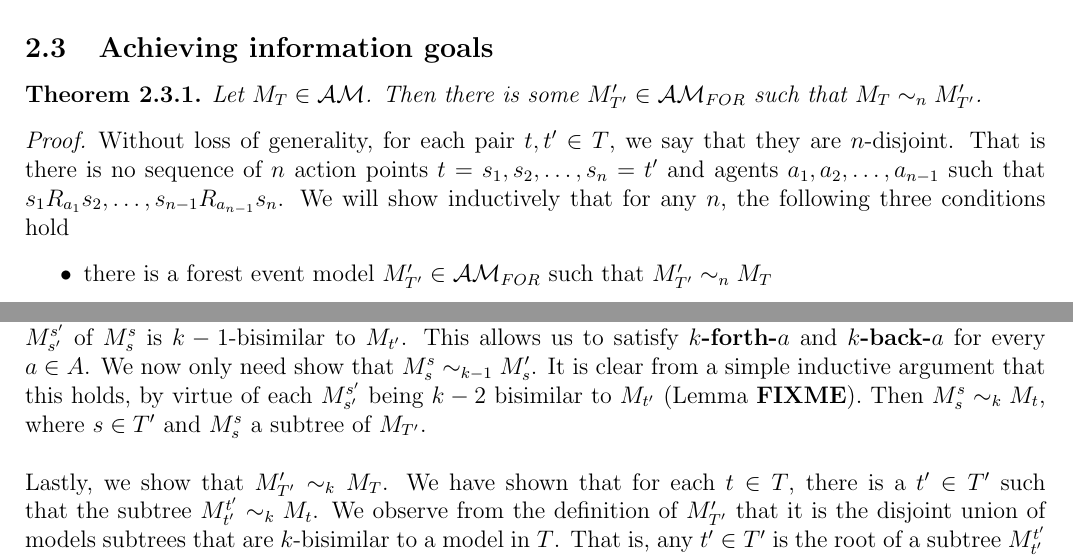
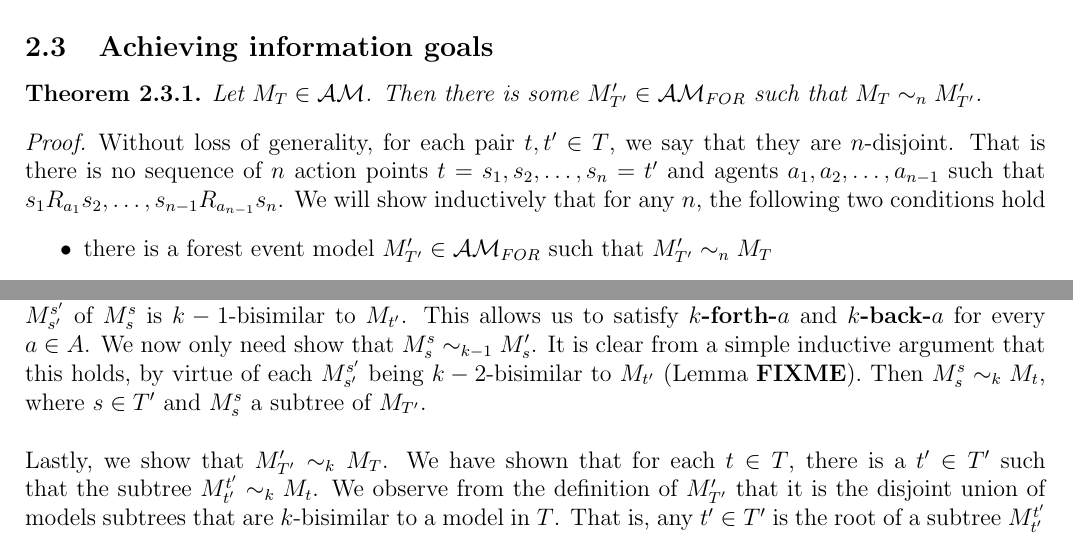
Before and after one commit to EaTea/thesisEdwin, a LaTeX document (notes/reformatted/notes.tex): two parts of pages 11 and 12 of 14, joined at a grey line, cut so that both start at the same text. Compiled offline with pdfLaTeX.

Commit message:
Make some slight amendments to thesis.

```diff
--- a/notes/reformatted/notes.tex
+++ b/notes/reformatted/notes.tex
@@ -1102,7 +1102,7 @@ $n$-disjoint.
 That is there is no sequence of $n$ action points $t = s_1, s_2, \ldots,
 s_n = t'$ and agents $a_1, a_2, \ldots, a_{n-1}$ such that $s_1 R_{a_1} s_2,
     \ldots, s_{n-1} R_{a_{n-1}} s_n$.
-We will show inductively that for any $n$, the following three conditions hold
+We will show inductively that for any $n$, the following two conditions hold
 \begin{itemize}
 \item there is a forest event model $M'_{T'} \in \forestClass$ such that $M'_{T'} \sim_n M_T$
 \item for each $t \in T$, there is a $t' \in T'$ and subtree of $M'_{T'}$, $M^{t'}_{t'}$ such that
@@ -1211,7 +1211,7 @@ $M_{t'}$.
 This allows us to satisfy {\bf $k$-forth-$a$} and {\bf $k$-back-$a$} for every $a \in A$.
 We now only need show that $M^s_s \sim_{k-1} M'_s$.
 It is clear from a simple inductive argument that this holds, by virtue of each $M^{s'}_{s'}$ being
-$k-2$ bisimilar to $M_{t'}$ (Lemma \FIXME).
+$k-2$-bisimilar to $M_{t'}$ (Lemma \FIXME).
 Then $M^s_s \sim_k M_t$, where $s \in T'$ and $M^s_s$ a subtree of $M_{T'}$.\\
 \\
 Lastly, we show that $M'_{T'} \sim_k M_T$.
```
